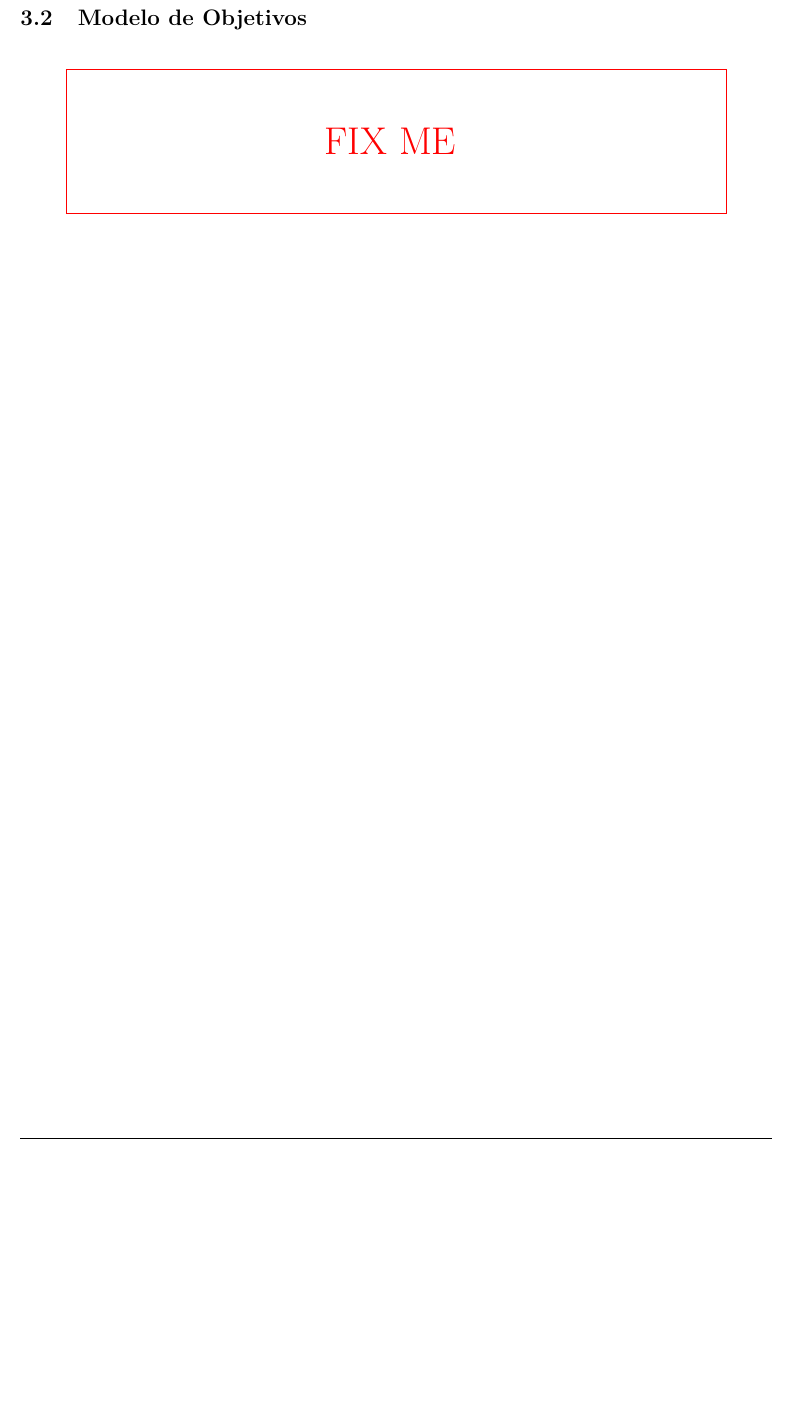
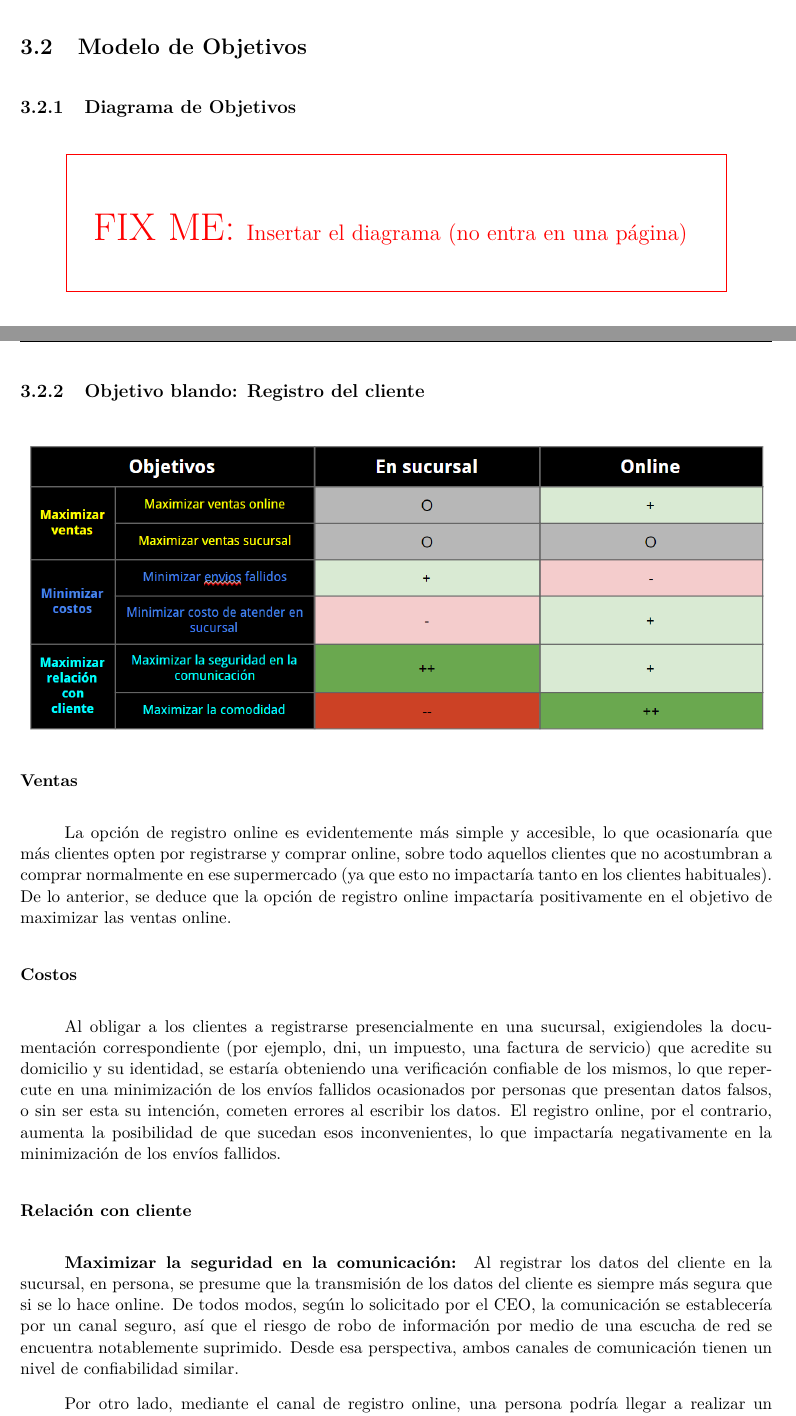
Before and after one commit to lbarrios/uba-dc-isw1_tp1, a LaTeX document (informe/informe.tex, which reads informe/modelo-objetivos.tex): part of page 13 of 18 before the commit and two parts of pages 15 and 16 of 23 after it, the two joined at a grey line, cut so that both start at the same text, the shorter picture padded with empty space. Compiled offline with pdfLaTeX.

Commit message:
Agregada la parte de objetivos.

```diff
--- a/informe/modelo-objetivos.tex
+++ b/informe/modelo-objetivos.tex
@@ -4,4 +4,47 @@
 \clearpage
 \subsection{Modelo de Objetivos}
 
-\fixme
+\subsubsection{Diagrama de Objetivos}
+\fixme[Insertar el diagrama (no entra en una página)]
+
+\newpage
+\subsubsection{Objetivo blando: Registro del cliente}
+\begin{figure}[H]
+  \includegraphics[width=\linewidth]{images/objetivo-blando-registro-cliente.png}
+\end{figure}
+
+\paragraph{Ventas}
+
+La opción de registro online es evidentemente más simple y accesible, lo que
+ocasionaría que más clientes opten por registrarse y comprar online, sobre todo
+aquellos clientes que no acostumbran a comprar normalmente en ese supermercado
+(ya que esto no impactaría tanto en los clientes habituales). De lo anterior, se
+deduce que la opción de registro online impactaría positivamente en el objetivo
+de maximizar las ventas online.
+
+\paragraph{Costos}
+
+Al obligar a los clientes a registrarse presencialmente en una sucursal,
+exigiendoles la documentación correspondiente (por ejemplo, dni, un impuesto,
+una factura de servicio) que acredite su domicilio y su identidad, se estaría
+obteniendo una verificación confiable de los mismos, lo que repercute en una
+minimización de los envíos fallidos ocasionados por personas que presentan datos
+falsos, o sin ser esta su intención, cometen errores al escribir los datos. El
+registro online, por el contrario, aumenta la posibilidad de que sucedan esos
+inconvenientes, lo que impactaría negativamente en la minimización de los envíos
+fallidos.
+
+\paragraph{Relación con cliente}
+
+\subparagraph{Maximizar la seguridad en la comunicación:}
+
+Al registrar los datos del cliente en la sucursal, en persona, se presume que la
+transmisión de los datos del cliente es siempre más segura que si se lo hace
+online. De todos modos, según lo solicitado por el CEO, la comunicación se
+establecería por un canal seguro, así que el riesgo de robo de información por
+medio de una escucha de red se encuentra notablemente suprimido. Desde esa
+perspectiva, ambos canales de comunicación tienen un nivel de confiabilidad
+similar.
+
+Por otro lado, mediante el canal de registro online, una persona podría llegar a
+realizar un registro fraudulento, suplantando la identidad de otra persona,
@@ -7,0 +54 @@
+confiable.
@@ -7,0 +68 @@
+compra.
```
Also changed, not shown: informe/images/objetivo-blando-ranking-cliente.png (added), informe/images/objetivo-blando-registro-cliente.png (added), informe/informe.pdf, informe/modelo-objetivos.tex (24 more changed lines).
